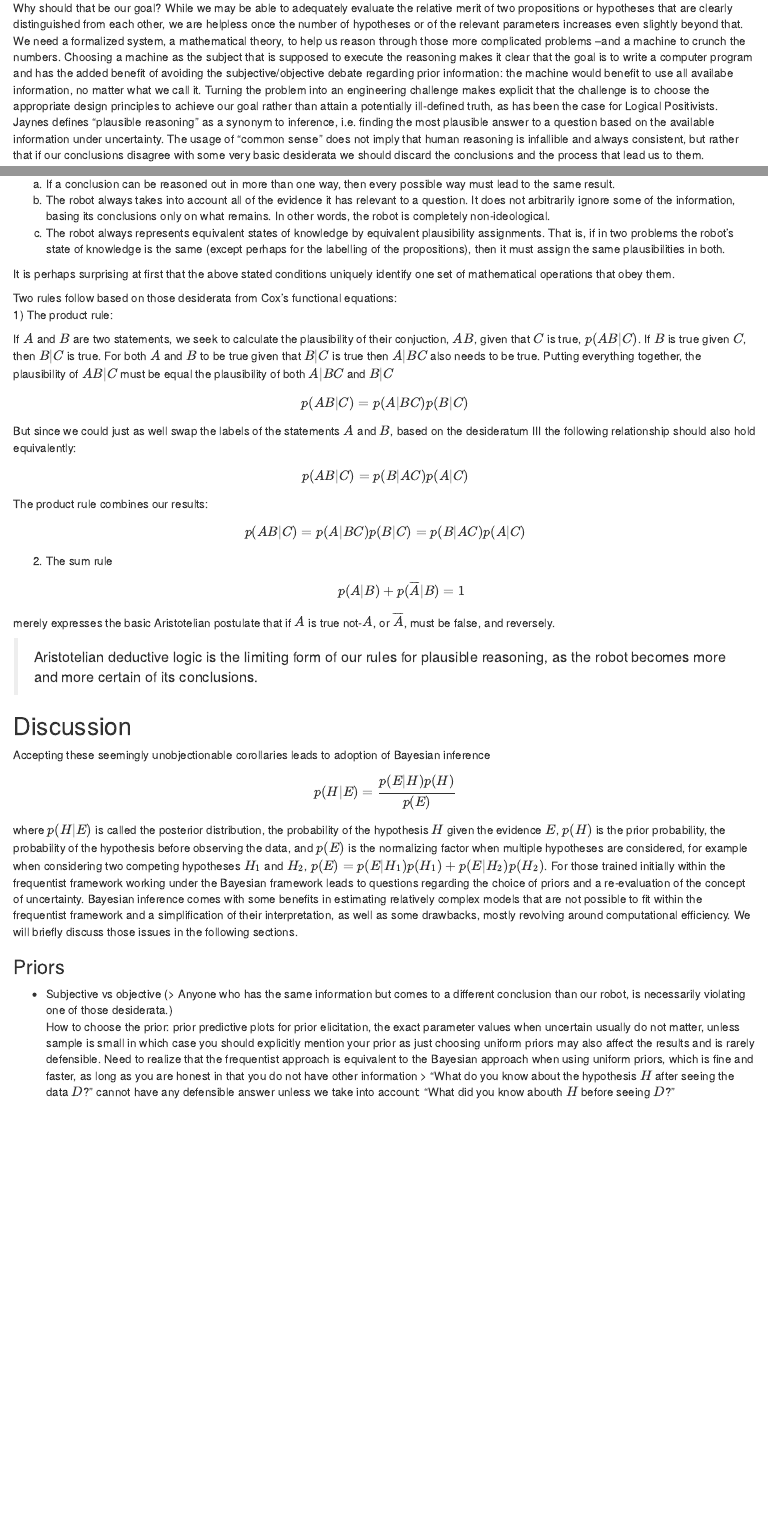
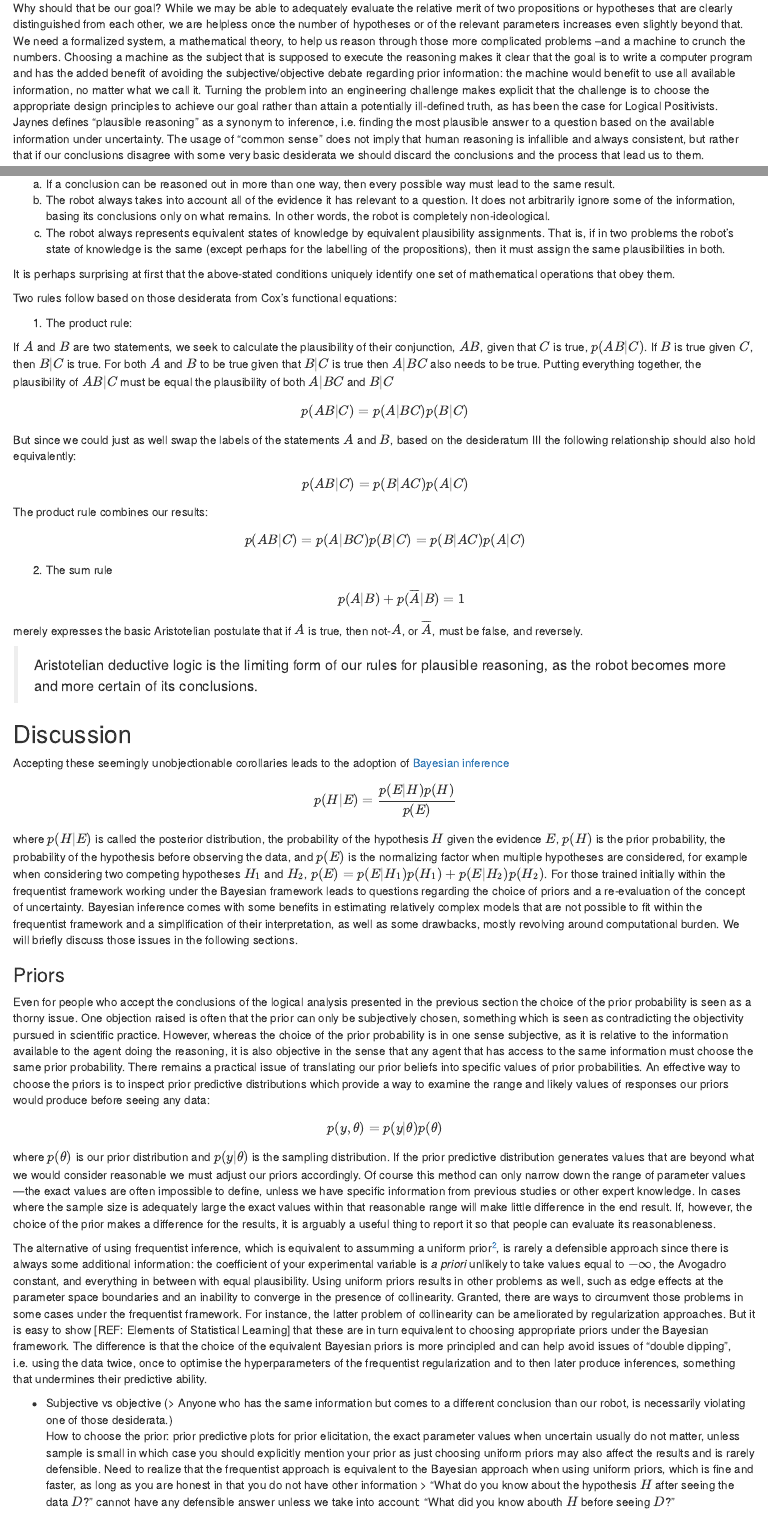
Before and after one commit to neurathsboat/posts-probability-theory, an R Markdown document (src/probability-theory.Rmd): the page in a window 1100 px wide, from 380 px down, and a second part further down, joined at a grey line. Rendered offline with R 4.5, knitr and Pandoc, with nearby package versions.

Commit message:
Include two paragraphs on priors

```diff
--- a/src/probability-theory.Rmd
+++ b/src/probability-theory.Rmd
@@ -57,7 +57,7 @@ Choosing a machine as the subject that is supposed to execute the reasoning
 makes it clear that the goal is to write a computer program
 and has the added benefit of avoiding
 the subjective/objective debate regarding prior information:
-the machine would benefit to use all availabe information,
+the machine would benefit to use all available information,
 no matter what we call it.
 Turning the problem into an engineering challenge
 makes explicit that the challenge is
@@ -121,14 +121,15 @@ That is, if in two problems the robot's state of knowledge is the same
 (except perhaps for the labelling of the propositions),
 then it must assign the same plausibilities in both.
 
-It is perhaps surprising at first that the above stated conditions
+It is perhaps surprising at first that the above-stated conditions
 uniquely identify one set of mathematical operations that obey them.
 
 Two rules follow based on those desiderata from Cox's functional equations:
+
 1) The product rule:
 
 If $A$ and $B$ are two statements,
-we seek to calculate the plausibility of their conjuction, $AB$,
+we seek to calculate the plausibility of their conjunction, $AB$,
 given that $C$ is true, $p(AB|C)$.
 If $B$ is true given $C$,
 then $B|C$ is true.
@@ -153,14 +154,15 @@ $$ p(AB|C) = p(A|BC)p(B|C) = p(B|AC)p(A|C) $$
 $$ p(A|B) + p(\overline{A}|B) = 1 $$
 
 merely expresses the basic Aristotelian postulate that
-if $A$ is true not-$A$, or $\overline{A}$, must be false, and reversely.
+if $A$ is true, then not-$A$, or $\overline{A}$, must be false, and reversely.
 
 >Aristotelian deductive logic is the limiting form of our rules for plausible reasoning, as the robot becomes more and more certain of its conclusions.
 
 ## Discussion
 
 Accepting these seemingly unobjectionable corollaries
-leads to adoption of Bayesian inference
+leads to the adoption of
+[Bayesian inference](http://www.scholarpedia.org/article/Bayesian_statistics)
 
 $$ p(H | E) = \frac{p(E | H) p(H)}{p(E)} $$
 where $p(H|E)$ is called the posterior distribution,
@@ -177,10 +179,68 @@ and a re-evaluation of the concept of uncertainty.
 Bayesian inference comes with some benefits in estimating relatively complex
 models that are not possible to fit within the frequentist framework and
 a simplification of their interpretation, as well as some drawbacks,
-mostly revolving around computational efficiency.
+mostly revolving around computational burden.
 We will briefly discuss those issues in the following sections.
 
 ### Priors
+
+Even for people who accept the conclusions
+of the logical analysis presented in the previous section
+the choice of the prior probability is seen as a thorny issue.
+One objection raised is often that the prior can only be subjectively chosen,
+something which is seen as contradicting the objectivity pursued
+in scientific practice.
+However, whereas the choice of the prior probability is in one sense subjective,
+as it is relative to the information available to the agent doing the reasoning,
+it is also objective in the sense that
+any agent that has access to the same information
+must choose the same prior probability.
+There remains a practical issue of translating our prior beliefs into
+specific values of prior probabilities.
+An effective way to choose the priors
+is to inspect prior predictive distributions
+which provide a way to examine the range and likely values
+of responses our priors would produce
+before seeing any data:
+
+$$ p(y, \theta) = p(y|\theta)p(\theta) $$
+where $p(\theta)$ is our prior distribution
+and $p(y|\theta)$ is the sampling distribution.
+If the prior predictive distribution generates values
+that are beyond what we would consider reasonable
+we must adjust our priors accordingly.
+Of course this method can only narrow down the range of parameter values
+---the exact values are often impossible to define,
+unless we have specific information
+from previous studies or other expert knowledge.
+In cases where the sample size is adequately large
+the exact values within that reasonable range
+will make little difference in the end result.
+If, however, the choice of the prior makes a difference for the results,
+it is arguably a useful thing to report it
+so that people can evaluate its reasonableness.
+
+The alternative of using frequentist inference,
+which is equivalent to assumming a uniform prior^[2],
+is rarely a defensible approach
+since there is always some additional information:
+the coefficient of your experimental variable
+is *a priori* unlikely to take values equal to $- \infty$,
+the Avogadro constant, and everything in between with equal plausibility.
+Using uniform priors results in other problems as well,
+such as edge effects at the parameter space boundaries
+and an inability to converge in the presence of collinearity.
+Granted, there are ways to circumvent those problems in some cases
+under the frequentist framework.
+For instance, the latter problem of collinearity
+can be ameliorated by regularization approaches.
+But it is easy to show [REF: Elements of Statistical Learning] that these are in turn
+equivalent to choosing appropriate priors under the Bayesian framework.
+The difference is that the choice of the equivalent Bayesian priors
+is more principled and can help avoid issues of "double dipping",
+i.e. using the data twice, once to optimise the hyperparameters
+of the frequentist regularization and to then later produce inferences,
+something that undermines their predictive ability.
 
 
 
```
Also changed, not shown: src/probability-theory.Rmd (6 more changed lines).
